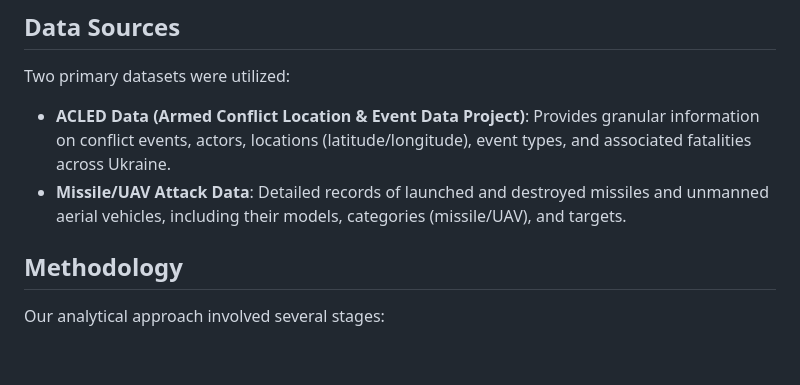
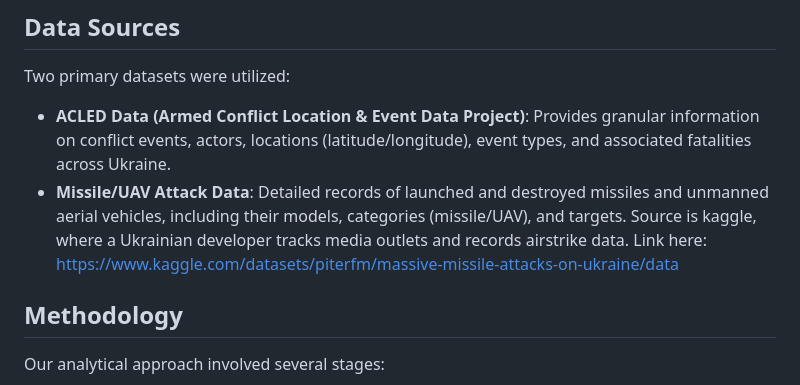
Before and after one commit to lukef533/Ukraine-3D-Map, a Markdown page: README.md, the part around the change. Rendered like a GitHub page; blank space fills up the shorter version.

Commit message:
Enhance README with source for Missile/UAV data
Added source link for Missile/UAV Attack Data.

```diff
--- a/README.md
+++ b/README.md
@@ -11,7 +11,7 @@ We analyze conflict events and missile/UAV strikes to understand their distribut
 Two primary datasets were utilized:
 
 *   **ACLED Data (Armed Conflict Location & Event Data Project)**: Provides granular information on conflict events, actors, locations (latitude/longitude), event types, and associated fatalities across Ukraine.
-*   **Missile/UAV Attack Data**: Detailed records of launched and destroyed missiles and unmanned aerial vehicles, including their models, categories (missile/UAV), and targets.
+*   **Missile/UAV Attack Data**: Detailed records of launched and destroyed missiles and unmanned aerial vehicles, including their models, categories (missile/UAV), and targets. Source is kaggle, where a Ukrainian developer tracks media outlets and records airstrike data. Link here: https://www.kaggle.com/datasets/piterfm/massive-missile-attacks-on-ukraine/data
 
 ## Methodology
 
```
